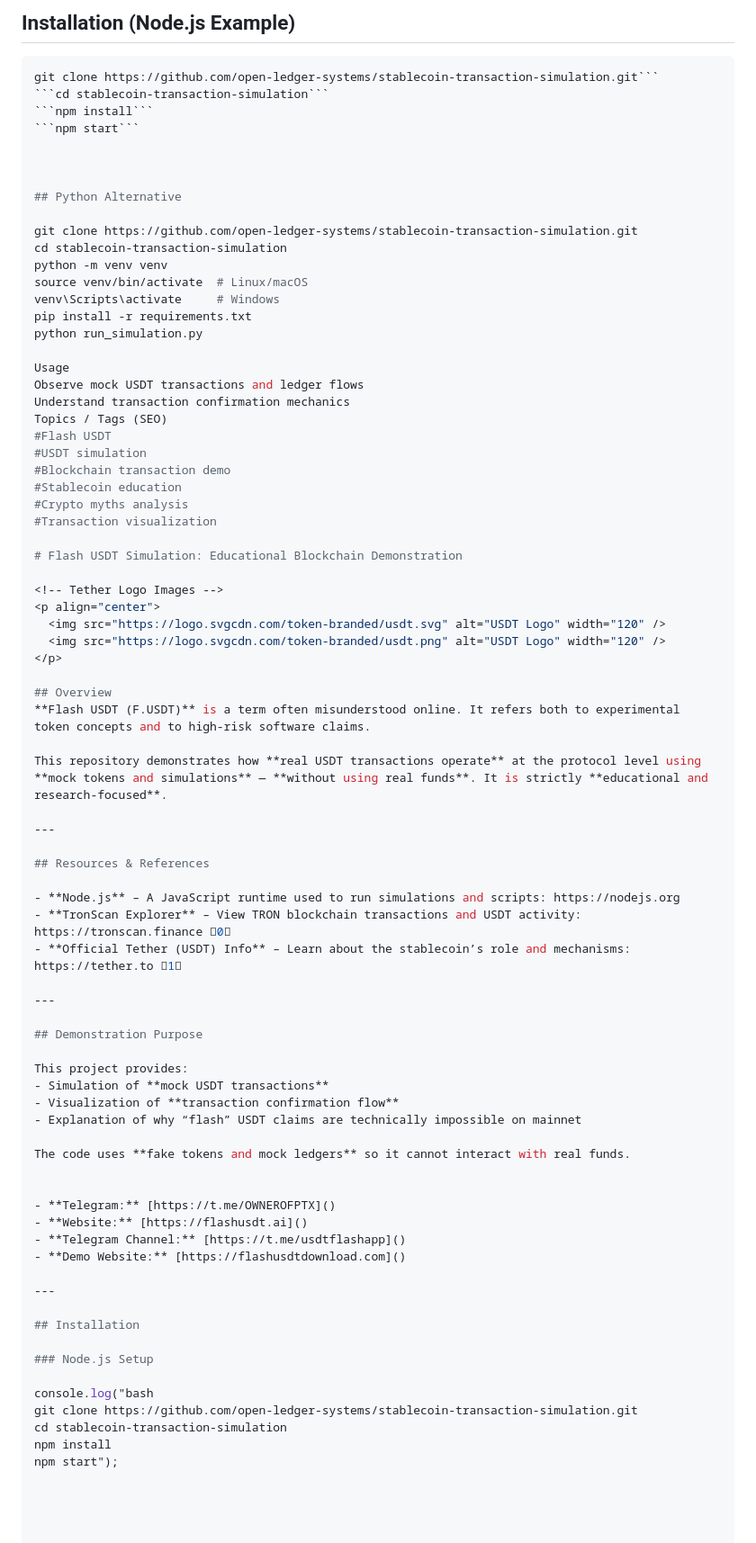
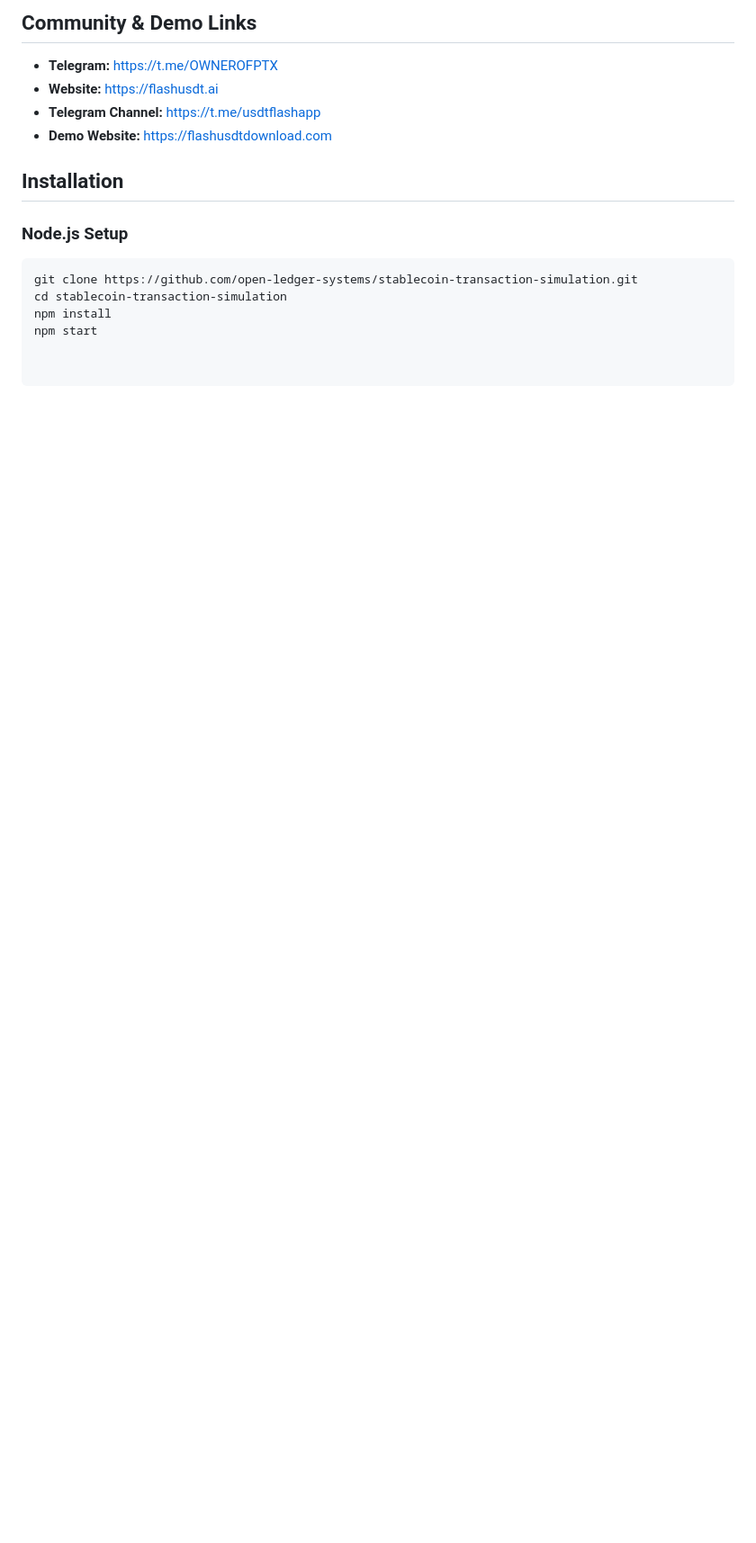
Before and after one commit to open-ledger-systems/stablecoin-transaction-simulation, a Markdown page: README.md, the part around one of its changes. Shown at 90% size. GitHub-like rendering; blank space fills up the shorter version.

Commit message:
Revise README for clarity and structure
Updated the README to clarify project focus and improve structure. Removed outdated installation instructions and added community links.

````diff
--- a/README.md
+++ b/README.md
@@ -59,81 +62,14 @@ This repository demonstrates **how USDT transactions work in a blockchain enviro
 
-## Installation (Node.js Example)
-
-```bash
-git clone https://github.com/open-ledger-systems/stablecoin-transaction-simulation.git```
-```cd stablecoin-transaction-simulation```
-```npm install```
-```npm start```
-
-
-
-## Python Alternative
-
-git clone https://github.com/open-ledger-systems/stablecoin-transaction-simulation.git
-cd stablecoin-transaction-simulation
-python -m venv venv
-source venv/bin/activate  # Linux/macOS
-venv\Scripts\activate     # Windows
-pip install -r requirements.txt
-python run_simulation.py
-
-Usage
-Observe mock USDT transactions and ledger flows
-Understand transaction confirmation mechanics
-Topics / Tags (SEO)
-#Flash USDT
-#USDT simulation
-#Blockchain transaction demo
-#Stablecoin education
-#Crypto myths analysis
-#Transaction visualization
-
-# Flash USDT Simulation: Educational Blockchain Demonstration
-
-<!-- Tether Logo Images -->
-<p align="center">
-  <img src="https://logo.svgcdn.com/token-branded/usdt.svg" alt="USDT Logo" width="120" />
-  <img src="https://logo.svgcdn.com/token-branded/usdt.png" alt="USDT Logo" width="120" />
-</p>
-
-## Overview
-**Flash USDT (F.USDT)** is a term often misunderstood online. It refers both to experimental token concepts and to high‑risk software claims.
-
-This repository demonstrates how **real USDT transactions operate** at the protocol level using **mock tokens and simulations** — **without using real funds**. It is strictly **educational and research‑focused**.
-
----
-
-## Resources & References
-
-- **Node.js** – A JavaScript runtime used to run simulations and scripts: https://nodejs.org
-- **TronScan Explorer** – View TRON blockchain transactions and USDT activity: https://tronscan.finance 0
-- **Official Tether (USDT) Info** – Learn about the stablecoin’s role and mechanisms: https://tether.to 1
-
----
-
-## Demonstration Purpose
-
-This project provides:
-- Simulation of **mock USDT transactions**
-- Visualization of **transaction confirmation flow**
-- Explanation of why “flash” USDT claims are technically impossible on mainnet
-
-The code uses **fake tokens and mock ledgers** so it cannot interact with real funds.
-
-
-- **Telegram:** [https://t.me/OWNEROFPTX]()
-- **Website:** [https://flashusdt.ai]()
-- **Telegram Channel:** [https://t.me/usdtflashapp]()
-- **Demo Website:** [https://flashusdtdownload.com]()
-
----
+## Community & Demo Links
+- **Telegram:** [https://t.me/OWNEROFPTX](https://t.me/OWNEROFPTX)
+- **Website:** [https://flashusdt.ai](https://flashusdt.ai)
+- **Telegram Channel:** [https://t.me/usdtflashapp](https://t.me/usdtflashapp)
+- **Demo Website:** [https://flashusdtdownload.com](https://flashusdtdownload.com)
 
 ## Installation
-
 ### Node.js Setup
-
-console.log("bash
+```bash
 git clone https://github.com/open-ledger-systems/stablecoin-transaction-simulation.git
 cd stablecoin-transaction-simulation
 npm install
-npm start");
+npm start
````
Also changed, not shown: other parts of README.md (+14 -11 lines).
